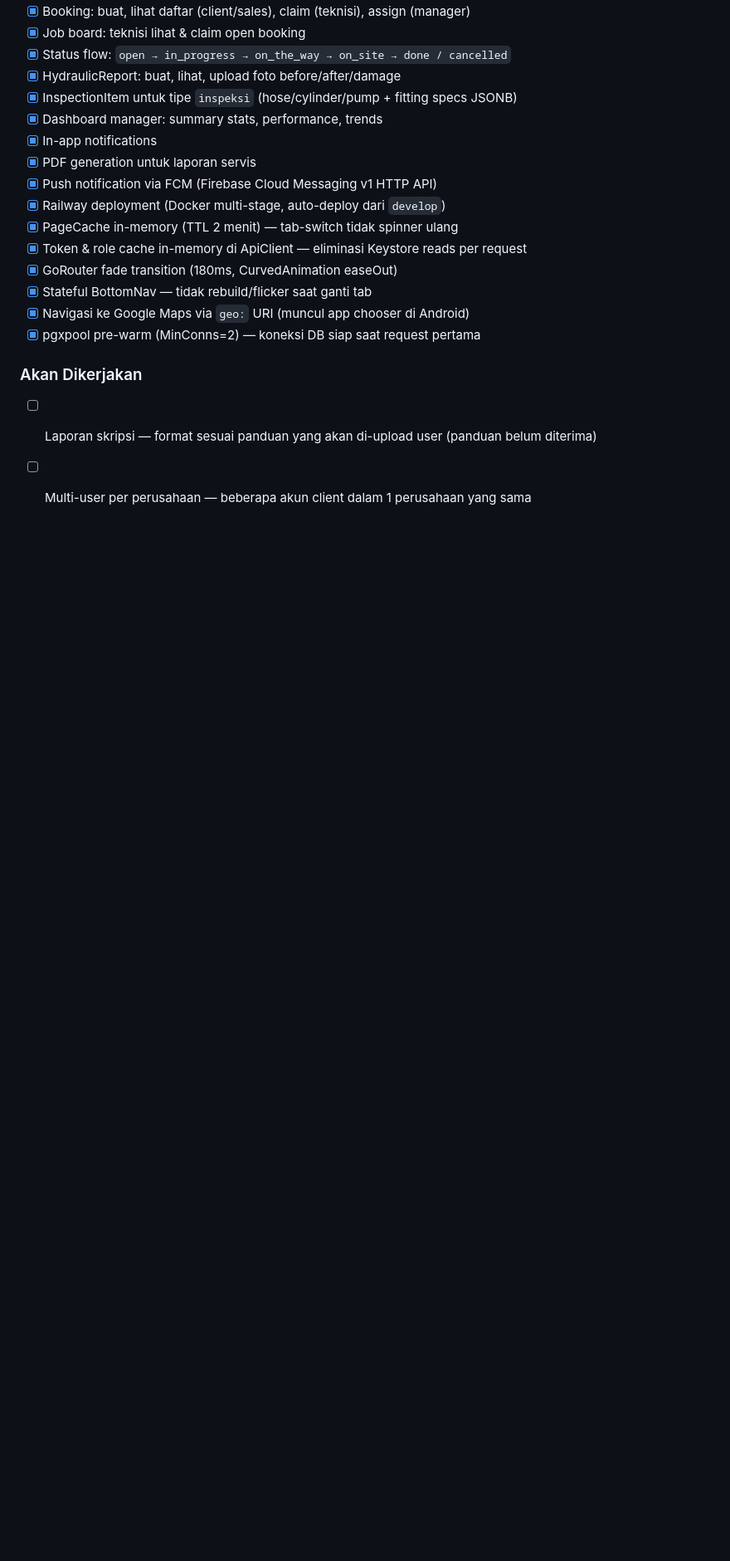
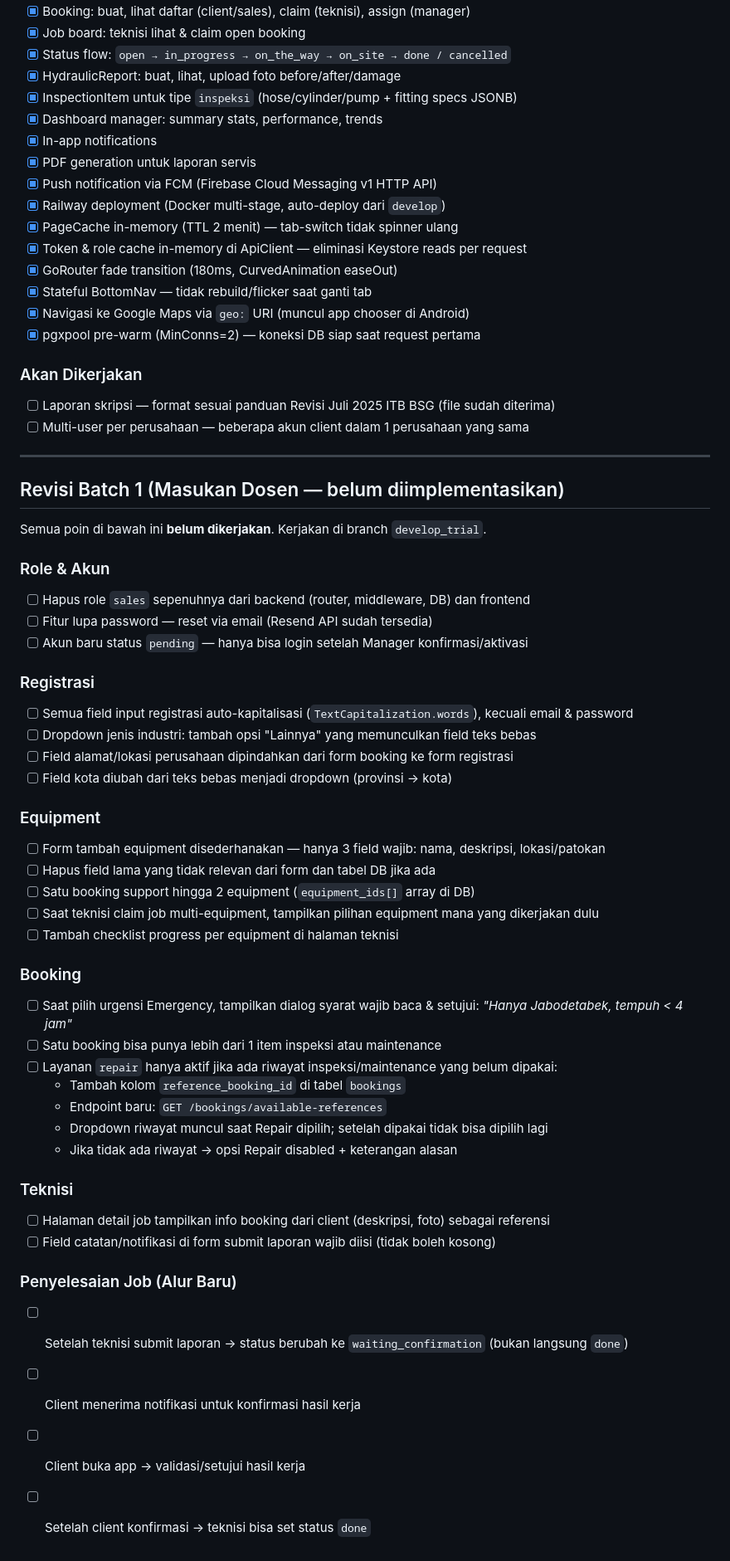
Before and after one commit to AriPurwoAji/project_3, a Markdown page: CLAUDE.md, the part around one of its changes. Shown at 83% size. Rendered like a GitHub page; blank space fills up the shorter version.

Commit message:
docs: catat revisi batch 1 dari dosen + info perusahaan PT Besttoflow System
Co-Authored-By: Claude Sonnet 4.6 <noreply@anthropic.com>

```diff
--- a/CLAUDE.md
+++ b/CLAUDE.md
@@ -232,5 +238,48 @@ API_BASE_URL=https://project3-production-c96b.up.railway.app/api/v1
 
 ### Akan Dikerjakan
 
-- [ ] Laporan skripsi — format sesuai panduan yang akan di-upload user (panduan belum diterima)
+- [ ] Laporan skripsi — format sesuai panduan Revisi Juli 2025 ITB BSG (file sudah diterima)
 - [ ] Multi-user per perusahaan — beberapa akun client dalam 1 perusahaan yang sama
+
+---
+
+## Revisi Batch 1 (Masukan Dosen — belum diimplementasikan)
+
+Semua poin di bawah ini **belum dikerjakan**. Kerjakan di branch `develop_trial`.
+
+### Role & Akun
+- [ ] Hapus role `sales` sepenuhnya dari backend (router, middleware, DB) dan frontend
+- [ ] Fitur lupa password — reset via email (Resend API sudah tersedia)
+- [ ] Akun baru status `pending` — hanya bisa login setelah Manager konfirmasi/aktivasi
+
+### Registrasi
+- [ ] Semua field input registrasi auto-kapitalisasi (`TextCapitalization.words`), kecuali email & password
+- [ ] Dropdown jenis industri: tambah opsi "Lainnya" yang memunculkan field teks bebas
+- [ ] Field alamat/lokasi perusahaan dipindahkan dari form booking ke form registrasi
+- [ ] Field kota diubah dari teks bebas menjadi dropdown (provinsi → kota)
+
+### Equipment
+- [ ] Form tambah equipment disederhanakan — hanya 3 field wajib: nama, deskripsi, lokasi/patokan
+- [ ] Hapus field lama yang tidak relevan dari form dan tabel DB jika ada
+- [ ] Satu booking support hingga 2 equipment (`equipment_ids[]` array di DB)
+- [ ] Saat teknisi claim job multi-equipment, tampilkan pilihan equipment mana yang dikerjakan dulu
+- [ ] Tambah checklist progress per equipment di halaman teknisi
+
+### Booking
+- [ ] Saat pilih urgensi Emergency, tampilkan dialog syarat wajib baca & setujui: _"Hanya Jabodetabek, tempuh < 4 jam"_
+- [ ] Satu booking bisa punya lebih dari 1 item inspeksi atau maintenance
+- [ ] Layanan `repair` hanya aktif jika ada riwayat inspeksi/maintenance yang belum dipakai:
+  - Tambah kolom `reference_booking_id` di tabel `bookings`
+  - Endpoint baru: `GET /bookings/available-references`
+  - Dropdown riwayat muncul saat Repair dipilih; setelah dipakai tidak bisa dipilih lagi
+  - Jika tidak ada riwayat → opsi Repair disabled + keterangan alasan
+
+### Teknisi
+- [ ] Halaman detail job tampilkan info booking dari client (deskripsi, foto) sebagai referensi
+- [ ] Field catatan/notifikasi di form submit laporan wajib diisi (tidak boleh kosong)
+
+### Penyelesaian Job (Alur Baru)
+- [ ] Setelah teknisi submit laporan → status berubah ke `waiting_confirmation` (bukan langsung `done`)
+- [ ] Client menerima notifikasi untuk konfirmasi hasil kerja
+- [ ] Client buka app → validasi/setujui hasil kerja
+- [ ] Setelah client konfirmasi → teknisi bisa set status `done`
```
Also changed, not shown: other parts of CLAUDE.md (+10 -4 lines).
